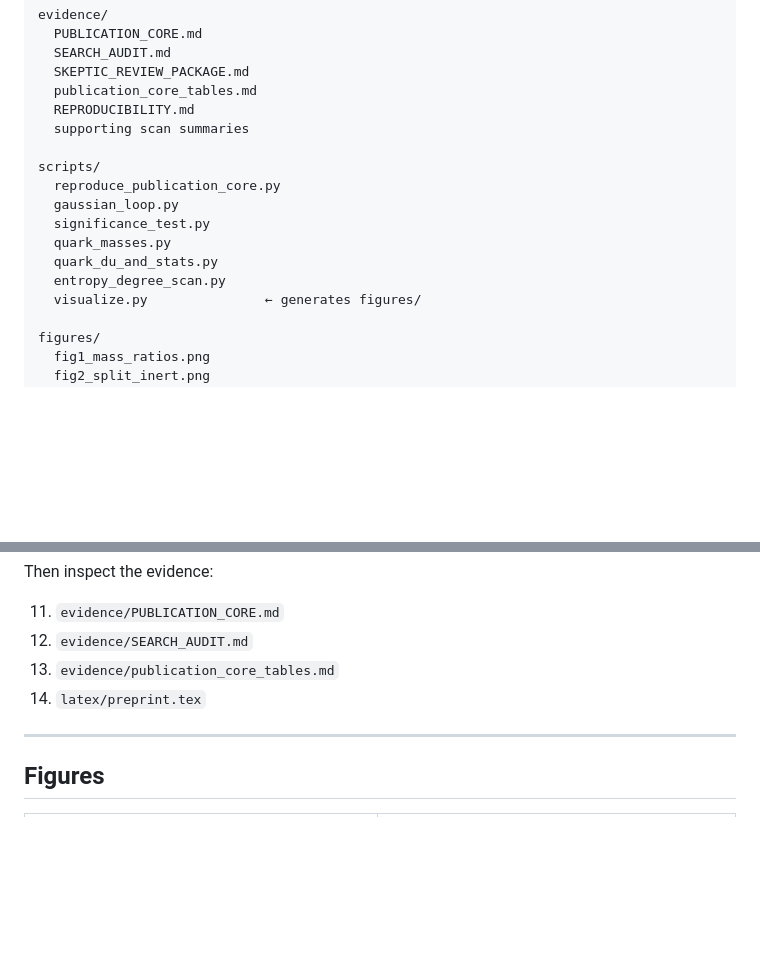
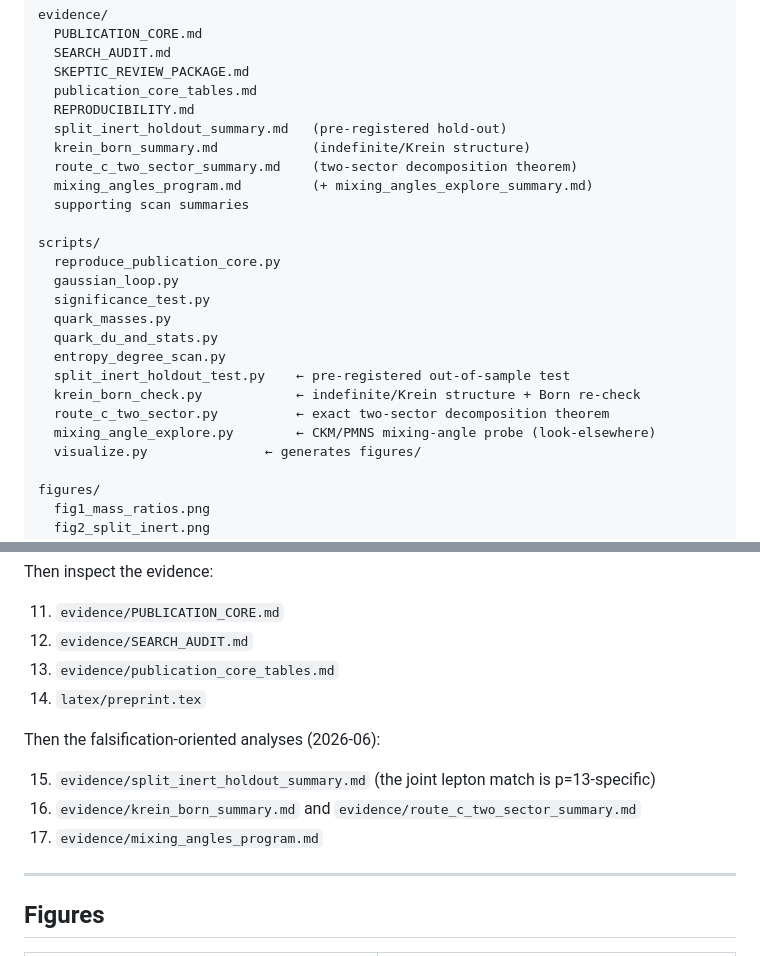
Before and after one commit to reinehr/finite-precision-loop-mechanics, a Markdown page: README.md, 2 parts joined by grey strips. GitHub-like rendering; blank space fills up the shorter version.

```diff
--- a/README.md
+++ b/README.md
@@ -72,6 +72,10 @@ evidence/
   SKEPTIC_REVIEW_PACKAGE.md
   publication_core_tables.md
   REPRODUCIBILITY.md
+  split_inert_holdout_summary.md   (pre-registered hold-out)
+  krein_born_summary.md            (indefinite/Krein structure)
+  route_c_two_sector_summary.md    (two-sector decomposition theorem)
+  mixing_angles_program.md         (+ mixing_angles_explore_summary.md)
   supporting scan summaries
 
 scripts/
@@ -81,6 +85,10 @@ scripts/
   quark_masses.py
   quark_du_and_stats.py
   entropy_degree_scan.py
+  split_inert_holdout_test.py    ← pre-registered out-of-sample test
+  krein_born_check.py            ← indefinite/Krein structure + Born re-check
+  route_c_two_sector.py          ← exact two-sector decomposition theorem
+  mixing_angle_explore.py        ← CKM/PMNS mixing-angle probe (look-elsewhere)
   visualize.py               ← generates figures/
 
 figures/
@@ -184,6 +211,12 @@ Then inspect the evidence:
 13. `evidence/publication_core_tables.md`
 14. `latex/preprint.tex`
 
+Then the falsification-oriented analyses (2026-06):
+
+15. `evidence/split_inert_holdout_summary.md` (the joint lepton match is p=13-specific)
+16. `evidence/krein_born_summary.md` and `evidence/route_c_two_sector_summary.md`
+17. `evidence/mixing_angles_program.md`
+
 ---
 
 ## Figures
```
Also changed, not shown: other parts of README.md (+21 -0 lines), evidence/krein_born_summary.md (added, +43 -0 lines), evidence/mixing_angles_explore_summary.md (added, +49 -0 lines), evidence/mixing_angles_program.md (added, +120 -0 lines), evidence/route_c_two_sector_summary.md (added, +48 -0 lines), evidence/split_inert_holdout_summary.md (added, +75 -0 lines), figures/fig4_holdout.png (added), 8 other files.
